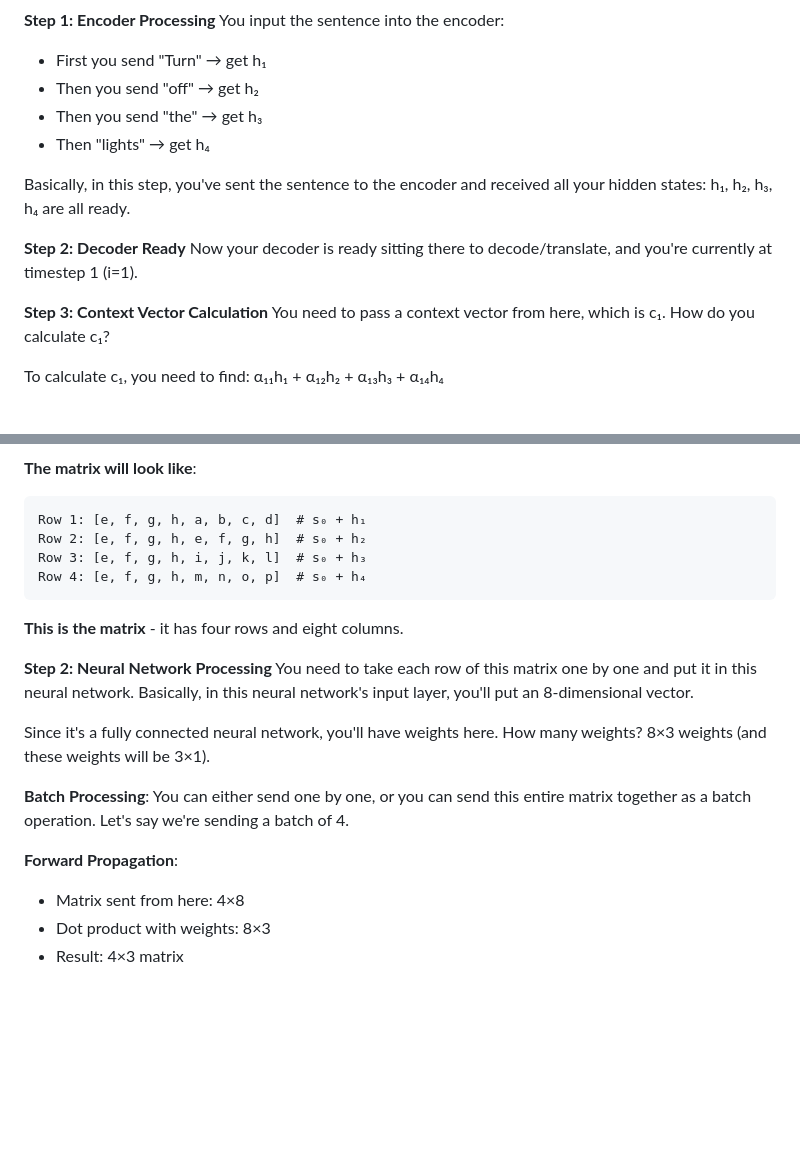
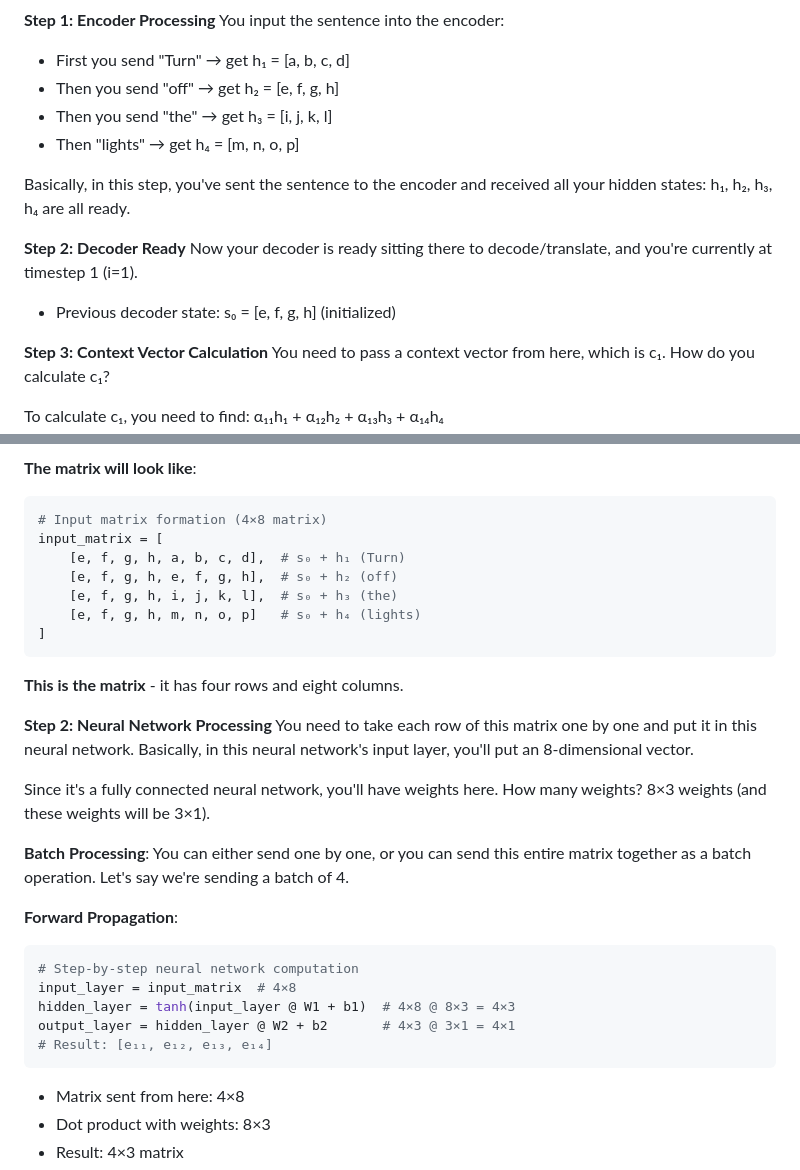
Before and after one commit to Sankhyesh/AI-Learning-Roadmap-2024, a Markdown page: CampusX/100-days-deep-learning/70-bahdanau-attention-vs-luong-attention.md, 2 parts joined by grey strips. GitHub-like rendering; blank space fills up the shorter version.

Commit message:
feat: Enhance Bahdanau vs Luong attention guide with detailed architecture visualizations and explanations of data flow and scoring processes

````diff
--- a/CampusX/100-days-deep-learning/70-bahdanau-attention-vs-luong-attention.md
+++ b/CampusX/100-days-deep-learning/70-bahdanau-attention-vs-luong-attention.md
@@ -242,14 +277,15 @@ Now let's go a bit deeper into the architecture and understand how this entire n
 **Step 1: Encoder Processing**
 You input the sentence into the encoder:
-- First you send "Turn" → get h₁
-- Then you send "off" → get h₂
-- Then you send "the" → get h₃
-- Then "lights" → get h₄
+- First you send "Turn" → get h₁ = [a, b, c, d]
+- Then you send "off" → get h₂ = [e, f, g, h]
+- Then you send "the" → get h₃ = [i, j, k, l]
+- Then "lights" → get h₄ = [m, n, o, p]
 
 Basically, in this step, you've sent the sentence to the encoder and received all your hidden states: h₁, h₂, h₃, h₄ are all ready.
 
 **Step 2: Decoder Ready**
 Now your decoder is ready sitting there to decode/translate, and you're currently at timestep 1 (i=1).
+- Previous decoder state: s₀ = [e, f, g, h] (initialized)
 
 **Step 3: Context Vector Calculation**
 You need to pass a context vector from here, which is c₁. How do you calculate c₁?
@@ -272,9 +375,12 @@ You need to take s₀ from here and put it in this neural network. Since you nee
 **The matrix will look like**:
-```
-Row 1: [e, f, g, h, a, b, c, d]  # s₀ + h₁
-Row 2: [e, f, g, h, e, f, g, h]  # s₀ + h₂
-Row 3: [e, f, g, h, i, j, k, l]  # s₀ + h₃
-Row 4: [e, f, g, h, m, n, o, p]  # s₀ + h₄
+```python
+# Input matrix formation (4×8 matrix)
+input_matrix = [
+    [e, f, g, h, a, b, c, d],  # s₀ + h₁ (Turn)
+    [e, f, g, h, e, f, g, h],  # s₀ + h₂ (off)
+    [e, f, g, h, i, j, k, l],  # s₀ + h₃ (the)
+    [e, f, g, h, m, n, o, p]   # s₀ + h₄ (lights)
+]
 ```
 
 **This is the matrix** - it has four rows and eight columns.
@@ -287,6 +393,14 @@ Since it's a fully connected neural network, you'll have weights here. How many
 **Batch Processing**: You can either send one by one, or you can send this entire matrix together as a batch operation. Let's say we're sending a batch of 4.
 
 **Forward Propagation**:
+```python
+# Step-by-step neural network computation
+input_layer = input_matrix  # 4×8
+hidden_layer = tanh(input_layer @ W1 + b1)  # 4×8 @ 8×3 = 4×3
+output_layer = hidden_layer @ W2 + b2       # 4×3 @ 3×1 = 4×1
+# Result: [e₁₁, e₁₂, e₁₃, e₁₄]
+```
+
 - Matrix sent from here: 4×8
 - Dot product with weights: 8×3
 - Result: 4×3 matrix
````
Also changed, not shown: other parts of CampusX/100-days-deep-learning/70-bahdanau-attention-vs-luong-attention.md (+102 -0 lines).
